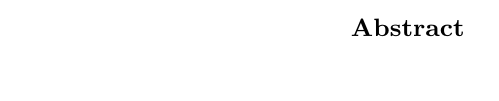
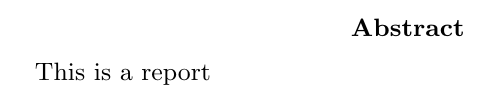
Before and after one commit to tinghang/TPT1201, a LaTeX problem sheet (assignment1.tex): part of the page, cut so that both start at the same text. Compiled offline with pdfLaTeX.

Commit message:
updated assignment1.tex

```diff
--- a/assignment1.tex
+++ b/assignment1.tex
@@ -3,6 +3,6 @@
 \author{•}
 \begin{document}
 \abstract{}
-
+This is a report
 
 \end{document}
```
